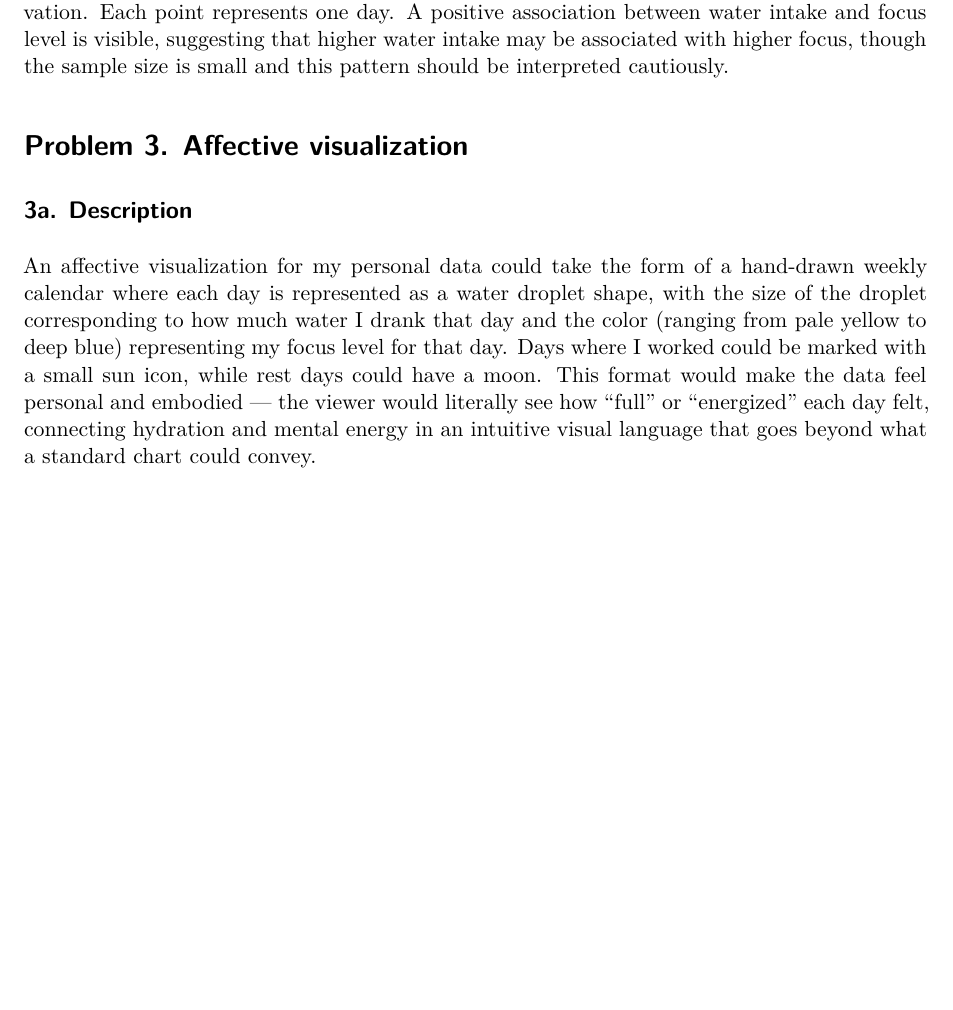
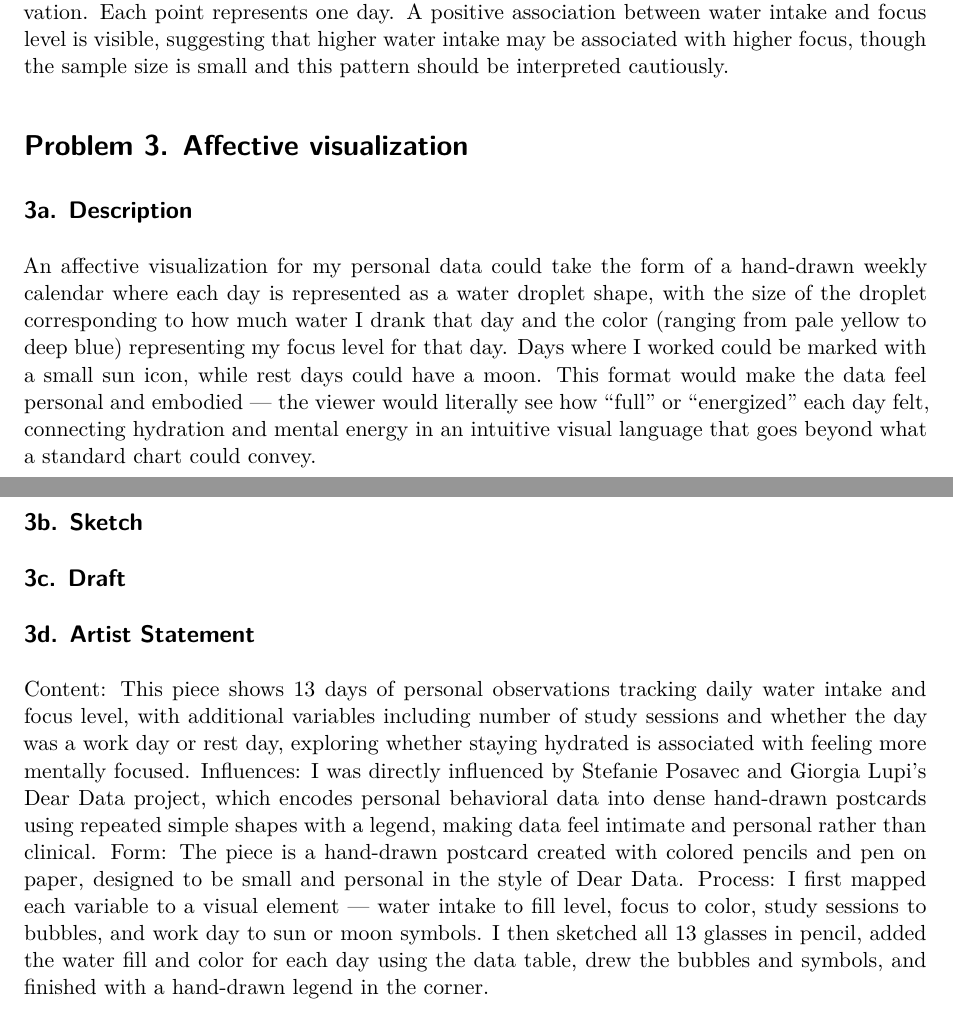
Before and after one commit to gdavidson533/ENVS-193DS_homework-03, a Quarto document (code/Homework 3.qmd): part of page 7 of 7 before the commit and two parts of pages 7 and 8 of 8 after it, the two joined at a grey line, cut so that both start at the same text, the shorter picture padded with empty space. Rendered offline with R 4.5, knitr and Pandoc in place of Quarto, then LaTeX, with nearby package versions; code that draws random numbers runs with fixed seeds of ours.

Commit message:
add problem 3a affective visualization description as well as added problem 3d artist statement

```diff
--- a/code/Homework 3.qmd
+++ b/code/Homework 3.qmd
@@ -179,3 +179,13 @@ Figure 2. Relationship between daily water intake (liters) and focus level (1–
 
 ## 3a. Description
 An affective visualization for my personal data could take the form of a hand-drawn weekly calendar where each day is represented as a water droplet shape, with the size of the droplet corresponding to how much water I drank that day and the color (ranging from pale yellow to deep blue) representing my focus level for that day. Days where I worked could be marked with a small sun icon, while rest days could have a moon. This format would make the data feel personal and embodied — the viewer would literally see how "full" or "energized" each day felt, connecting hydration and mental energy in an intuitive visual language that goes beyond what a standard chart could convey.
+
+## 3b. Sketch
+
+## 3c. Draft
+
+## 3d. Artist Statement
+Content: This piece shows 13 days of personal observations tracking daily water intake and focus level, with additional variables including number of study sessions and whether the day was a work day or rest day, exploring whether staying hydrated is associated with feeling more mentally focused.
+Influences: I was directly influenced by Stefanie Posavec and Giorgia Lupi's Dear Data project, which encodes personal behavioral data into dense hand-drawn postcards using repeated simple shapes with a legend, making data feel intimate and personal rather than clinical.
+Form: The piece is a hand-drawn postcard created with colored pencils and pen on paper, designed to be small and personal in the style of Dear Data.
+Process: I first mapped each variable to a visual element — water intake to fill level, focus to color, study sessions to bubbles, and work day to sun or moon symbols. I then sketched all 13 glasses in pencil, added the water fill and color for each day using the data table, drew the bubbles and symbols, and finished with a hand-drawn legend in the corner.
```
